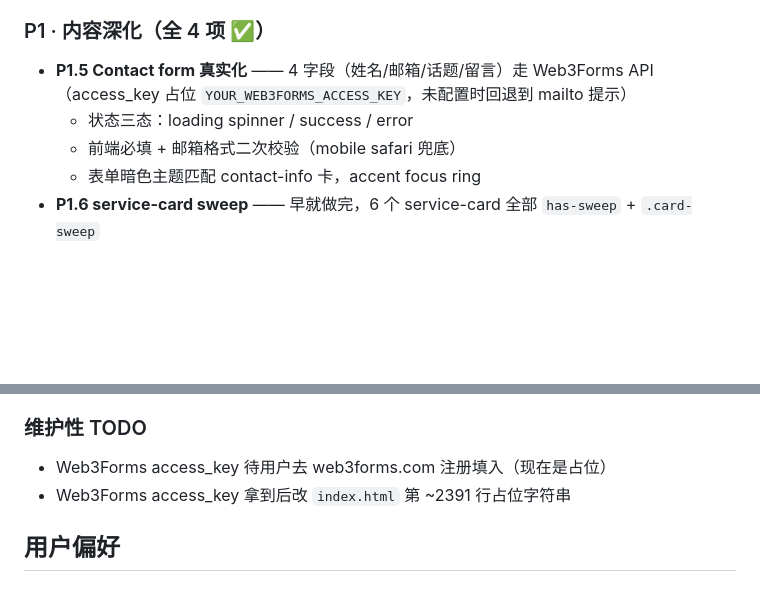
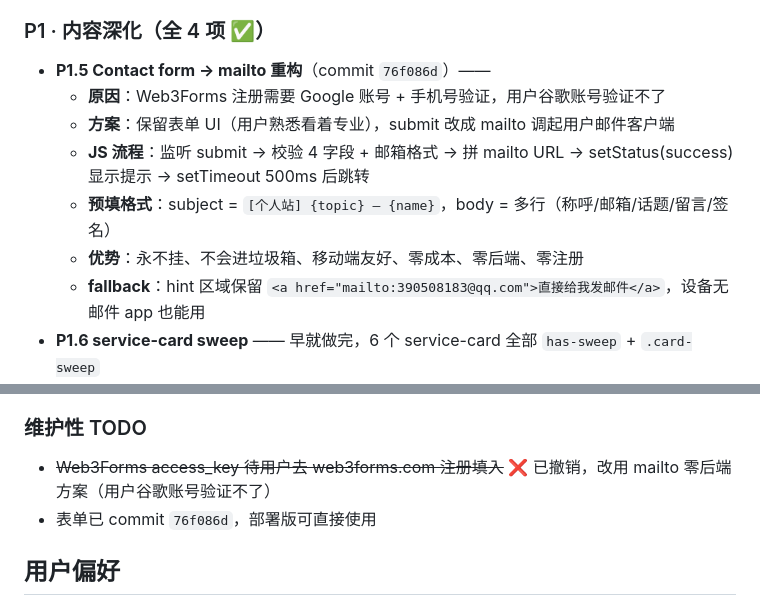
Before and after one commit to Aidon-1/aidon-1.github.io, a Markdown page: AGENTS.md, 2 parts joined by grey strips. GitHub-like rendering; blank space fills up the shorter version.

Commit message:
docs(AGENTS): 标记 Web3Forms 撤销，改为 mailto 零后端方案

```diff
--- a/AGENTS.md
+++ b/AGENTS.md
@@ -42,10 +42,13 @@
   - JSON-LD Person 结构化数据
 
 ### P1 · 内容深化（全 4 项 ✅）
-- **P1.5 Contact form 真实化** —— 4 字段（姓名/邮箱/话题/留言）走 Web3Forms API（access_key 占位 `YOUR_WEB3FORMS_ACCESS_KEY`，未配置时回退到 mailto 提示）
-  - 状态三态：loading spinner / success / error
-  - 前端必填 + 邮箱格式二次校验（mobile safari 兜底）
-  - 表单暗色主题匹配 contact-info 卡，accent focus ring
+- **P1.5 Contact form → mailto 重构**（commit `76f086d`）——
+  - **原因**：Web3Forms 注册需要 Google 账号 + 手机号验证，用户谷歌账号验证不了
+  - **方案**：保留表单 UI（用户熟悉看着专业），submit 改成 mailto 调起用户邮件客户端
+  - **JS 流程**：监听 submit → 校验 4 字段 + 邮箱格式 → 拼 mailto URL → setStatus(success) 显示提示 → setTimeout 500ms 后跳转
+  - **预填格式**：subject = `[个人站] {topic} — {name}`，body = 多行（称呼/邮箱/话题/留言/签名）
+  - **优势**：永不挂、不会进垃圾箱、移动端友好、零成本、零后端、零注册
+  - **fallback**：hint 区域保留 `<a href="mailto:390508183@qq.com">直接给我发邮件</a>`，设备无邮件 app 也能用
 - **P1.6 service-card sweep** —— 早就做完，6 个 service-card 全部 `has-sweep` + `.card-sweep`
 - **P1.7 Blog 加 2 篇深度文**（代写，9 篇总数）：
   - 08 CASE STUDY: 项目复盘：4 周帮电商店铺搭出 AI 客服模型
@@ -101,8 +104,8 @@
 4. **A/B test CTA 文案**（P1.8 后续）—— 看「了解训练服务」CTR vs 「看看我能帮上什么」
 
 ### 维护性 TODO
-- Web3Forms access_key 待用户去 web3forms.com 注册填入（现在是占位）
-- Web3Forms access_key 拿到后改 `index.html` 第 ~2391 行占位字符串
+- ~~Web3Forms access_key 待用户去 web3forms.com 注册填入~~ ❌ 已撤销，改用 mailto 零后端方案（用户谷歌账号验证不了）
+- 表单已 commit `76f086d`，部署版可直接使用
 
 ## 用户偏好
 
```
